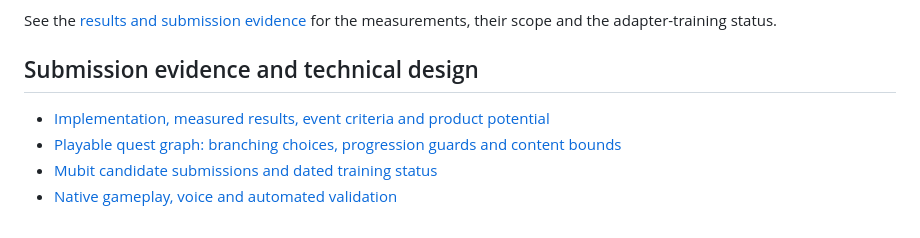
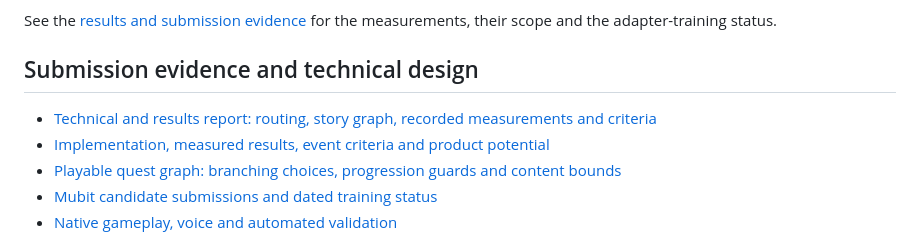
Before and after one commit to anshulyadav1976/mubit-hackathon, a Markdown page: README.md, the part around the change. Rendered like a GitHub page.

Commit message:
docs: add source-linked technical and results report

```diff
--- a/README.md
+++ b/README.md
@@ -21,6 +21,7 @@ See the [results and submission evidence](docs/submission-evidence.md) for the m
 
 ## Submission evidence and technical design
 
+- [Technical and results report: routing, story graph, recorded measurements and criteria](docs/technical-results-report.md)
 - [Implementation, measured results, event criteria and product potential](docs/submission-evidence.md)
 - [Playable quest graph: branching choices, progression guards and content bounds](docs/quest-graph.md)
 - [Mubit candidate submissions and dated training status](docs/story-v2-submission.md)
```
Also changed, not shown: docs/technical-results-report.md (added, +93 -0 lines).
